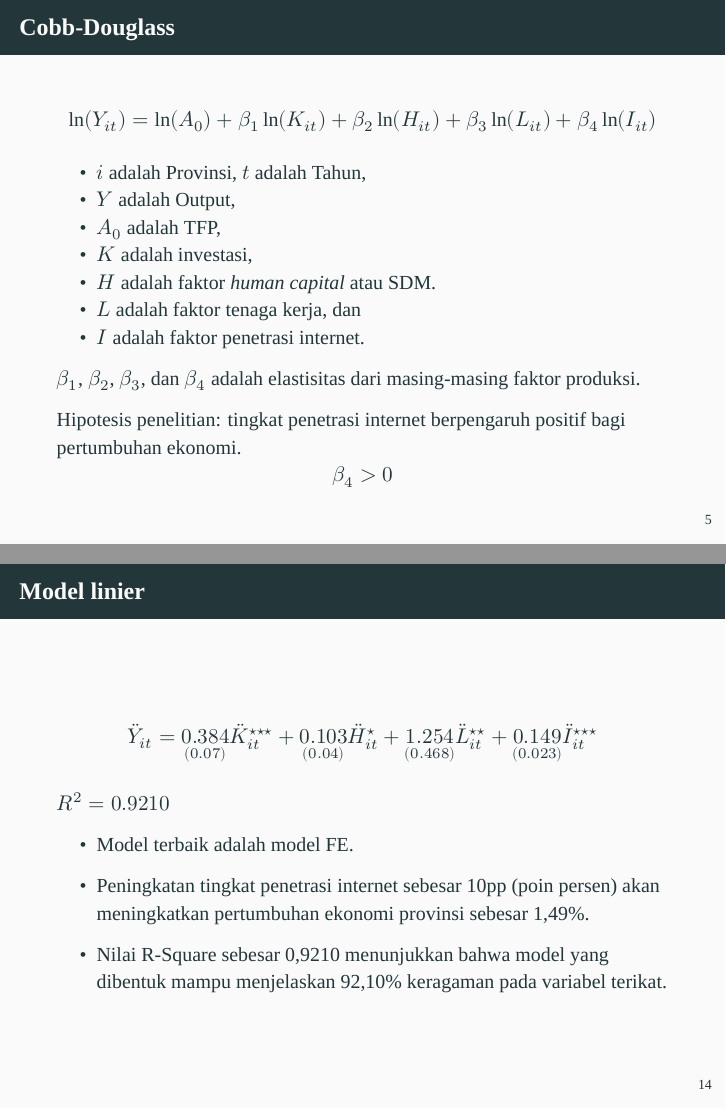
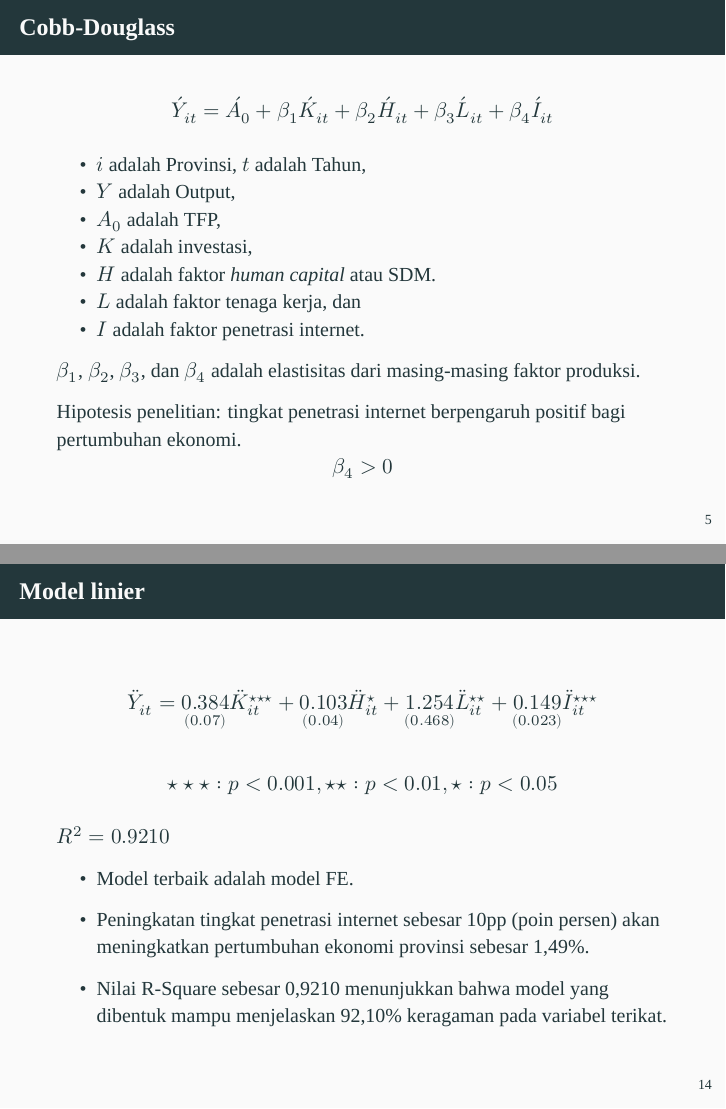
Before and after one commit to rexevan/148429, an R Markdown document (pres.rmd): pages 6 and 16 of 21, joined at a grey line. Rendered offline with R 4.5, knitr and Pandoc, then LaTeX, with nearby package versions; a font, style sheet, LaTeX package, included part or bibliography that could not be used is replaced or left out.

```diff
--- a/pres.rmd
+++ b/pres.rmd
@@ -57,7 +57,7 @@
 
 ## Cobb-Douglass
 
-$$\ln(Y_{it}) = \ln(A_0) + \beta_1 \ln(K_{it}) + \beta_2 \ln(H_{it}) + \beta_3 \ln(L_{it}) + \beta_4 \ln(I_{it})$$
+$$\acute{Y}_{it} = \acute{A_0} + \beta_1 \acute{K}_{it} + \beta_2 \acute{H}_{it} + \beta_3 \acute{L}_{it} + \beta_4 \acute{I}_{it}$$
 
 + $i$ adalah Provinsi, $t$ adalah Tahun,
 + $Y$ adalah Output,
@@ -165,6 +165,10 @@
 
 $$\ddot{Y}_{it} = \underset{(0.07)}{0.384} \ddot{K}^{\star\star\star}_{it} + \underset{(0.04)}{0.103}  \ddot{H}^{\star}_{it} +  \underset{(0.468)}{1.254} \ddot{L}^{\star\star}_{it} + \underset{(0.023)}{0.149} \ddot{I}^{\star\star\star}_{it}$$
 
+$$
+\star\star\star: p<0.001, \star\star : p<0.01, \star : p<0.05
+$$
+
 $R^{2} = 0.9210$
 
 + Model terbaik adalah model FE.
```
Also changed, not shown: pres.pdf, pres.rmd (2 more changed lines).
